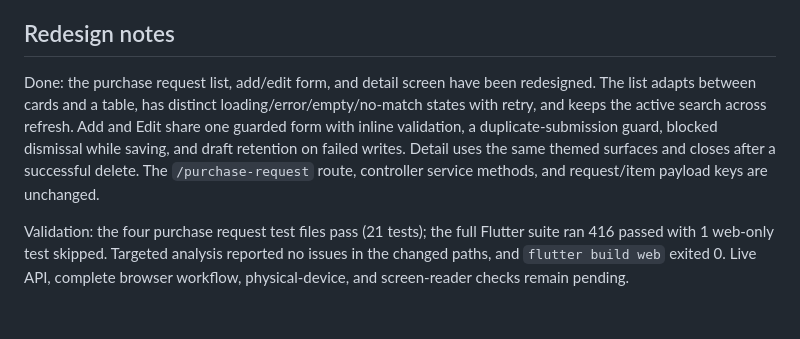
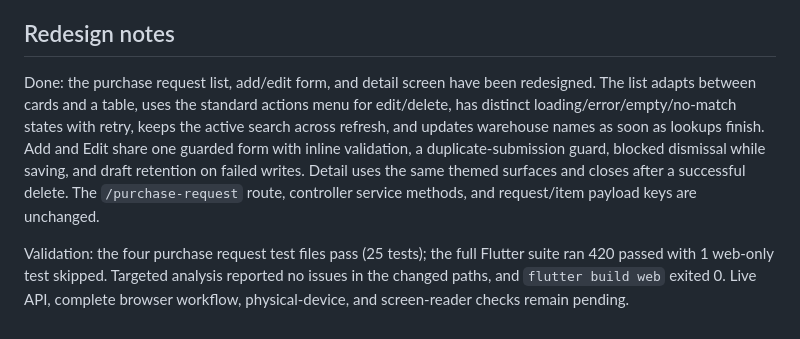
Before and after one commit to Project-BBU-D104/bbu_final_project, a Markdown page: screen/SCREENS_PURCHASE_REQUESTS.md, the part around the change. Rendered like a GitHub page.

Commit message:
docs: record purchase request list action and warehouse fixes

```diff
--- a/screen/SCREENS_PURCHASE_REQUESTS.md
+++ b/screen/SCREENS_PURCHASE_REQUESTS.md
@@ -38,6 +38,6 @@
 
 ## Redesign notes
 
-Done: the purchase request list, add/edit form, and detail screen have been redesigned. The list adapts between cards and a table, has distinct loading/error/empty/no-match states with retry, and keeps the active search across refresh. Add and Edit share one guarded form with inline validation, a duplicate-submission guard, blocked dismissal while saving, and draft retention on failed writes. Detail uses the same themed surfaces and closes after a successful delete. The `/purchase-request` route, controller service methods, and request/item payload keys are unchanged.
+Done: the purchase request list, add/edit form, and detail screen have been redesigned. The list adapts between cards and a table, uses the standard actions menu for edit/delete, has distinct loading/error/empty/no-match states with retry, keeps the active search across refresh, and updates warehouse names as soon as lookups finish. Add and Edit share one guarded form with inline validation, a duplicate-submission guard, blocked dismissal while saving, and draft retention on failed writes. Detail uses the same themed surfaces and closes after a successful delete. The `/purchase-request` route, controller service methods, and request/item payload keys are unchanged.
 
-Validation: the four purchase request test files pass (21 tests); the full Flutter suite ran 416 passed with 1 web-only test skipped. Targeted analysis reported no issues in the changed paths, and `flutter build web` exited 0. Live API, complete browser workflow, physical-device, and screen-reader checks remain pending.
+Validation: the four purchase request test files pass (25 tests); the full Flutter suite ran 420 passed with 1 web-only test skipped. Targeted analysis reported no issues in the changed paths, and `flutter build web` exited 0. Live API, complete browser workflow, physical-device, and screen-reader checks remain pending.
```
Also changed, not shown: SCREENS_INDEX.md (+1 -1 lines).
